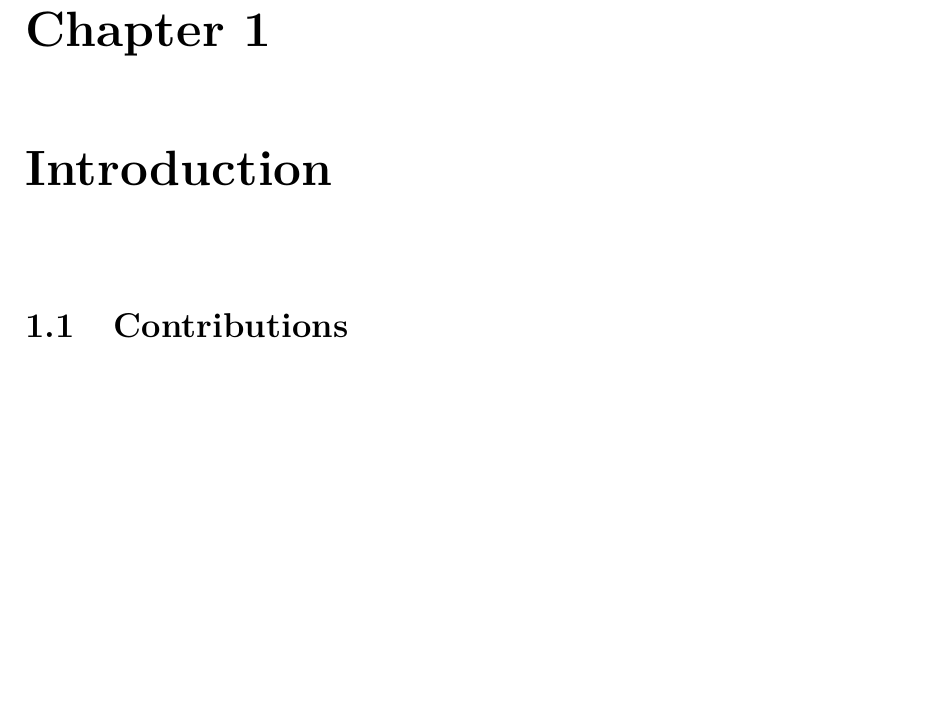
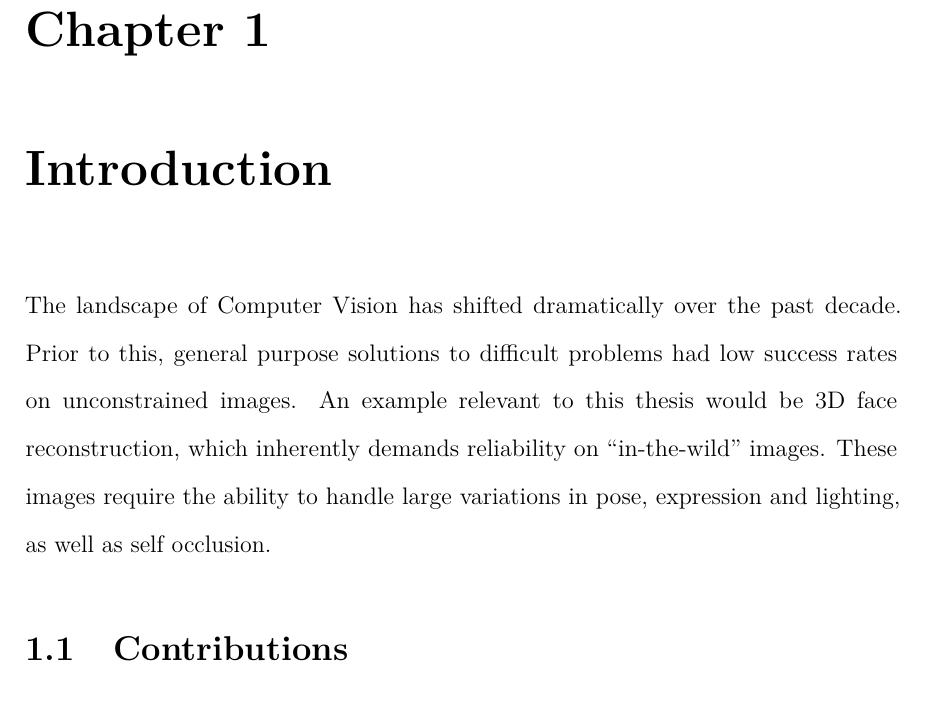
Before and after one commit to AaronJackson/thesis, a LaTeX thesis (thesis.tex, which reads chapter_introduction/main.tex): part of page 11 of 92, cut so that both start at the same text, the shorter picture padded with empty space. Compiled offline with pdfLaTeX.

Commit message:
First few sentences of introduction. Hard

```diff
--- a/chapter_introduction/main.tex
+++ b/chapter_introduction/main.tex
@@ -1,5 +1,12 @@
 \chapter{Introduction}
 
+The landscape of Computer Vision has shifted dramatically over the
+past decade. Prior to this, general purpose solutions to difficult
+problems had low success rates on unconstrained images. An example
+relevant to this thesis would be 3D face reconstruction, which
+inherently demands reliability on ``in-the-wild'' images. These images
+require the ability to handle large variations in pose, expression and
+lighting, as well as self occlusion.
 
 \section{Contributions}
 
```
